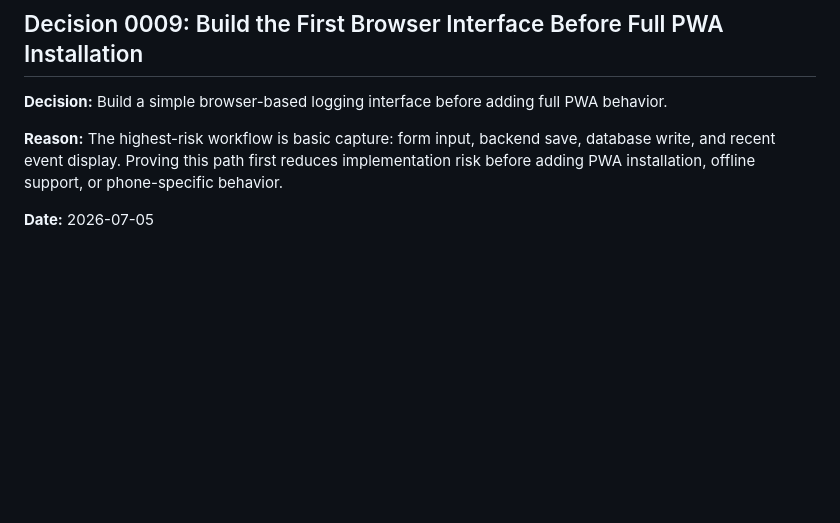
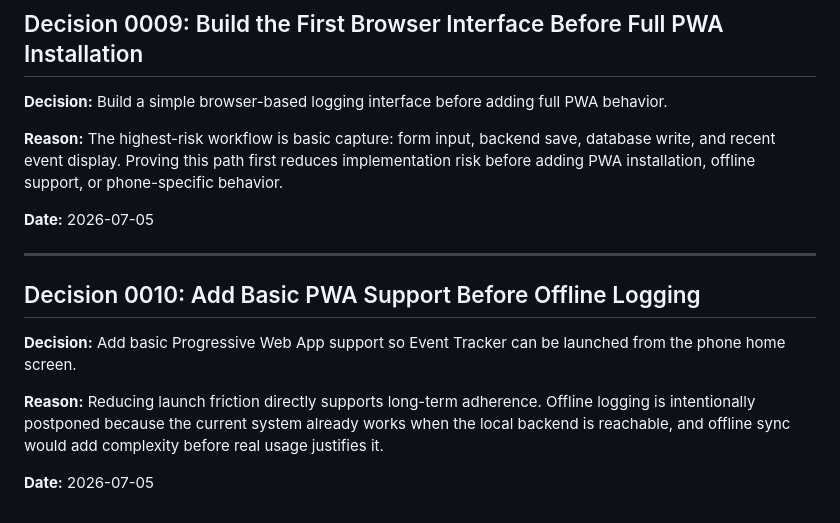
Before and after one commit to Thanickr/EventTracker, a Markdown page: docs/DecisionLog.md, the part around the change. Drawn GitHub-style; blank space fills up the shorter version.

Commit message:
Document basic PWA decision

```diff
--- a/docs/DecisionLog.md
+++ b/docs/DecisionLog.md
@@ -93,3 +93,13 @@ This document records important project decisions and the reasoning behind them.
 **Reason:** The highest-risk workflow is basic capture: form input, backend save, database write, and recent event display. Proving this path first reduces implementation risk before adding PWA installation, offline support, or phone-specific behavior.
 
 **Date:** 2026-07-05
+
+---
+
+## Decision 0010: Add Basic PWA Support Before Offline Logging
+
+**Decision:** Add basic Progressive Web App support so Event Tracker can be launched from the phone home screen.
+
+**Reason:** Reducing launch friction directly supports long-term adherence. Offline logging is intentionally postponed because the current system already works when the local backend is reachable, and offline sync would add complexity before real usage justifies it.
+
+**Date:** 2026-07-05
```
